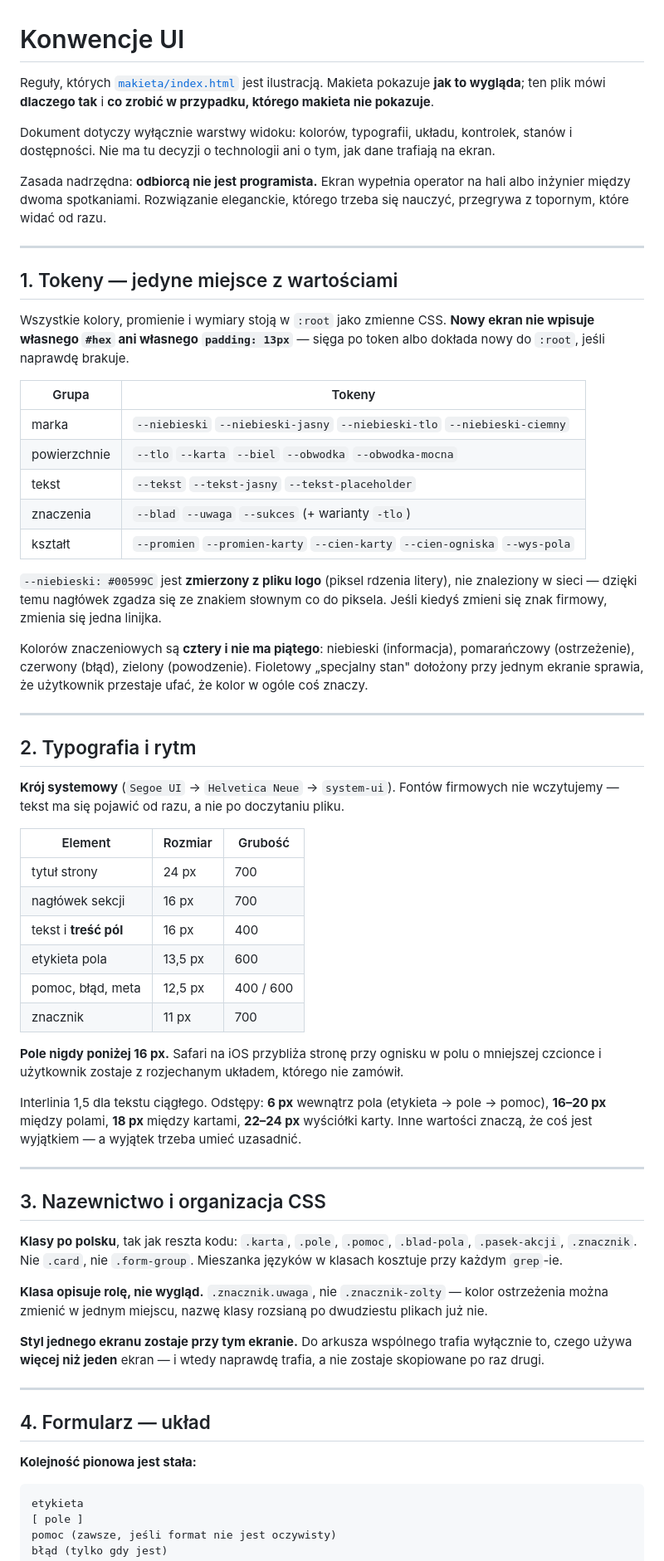
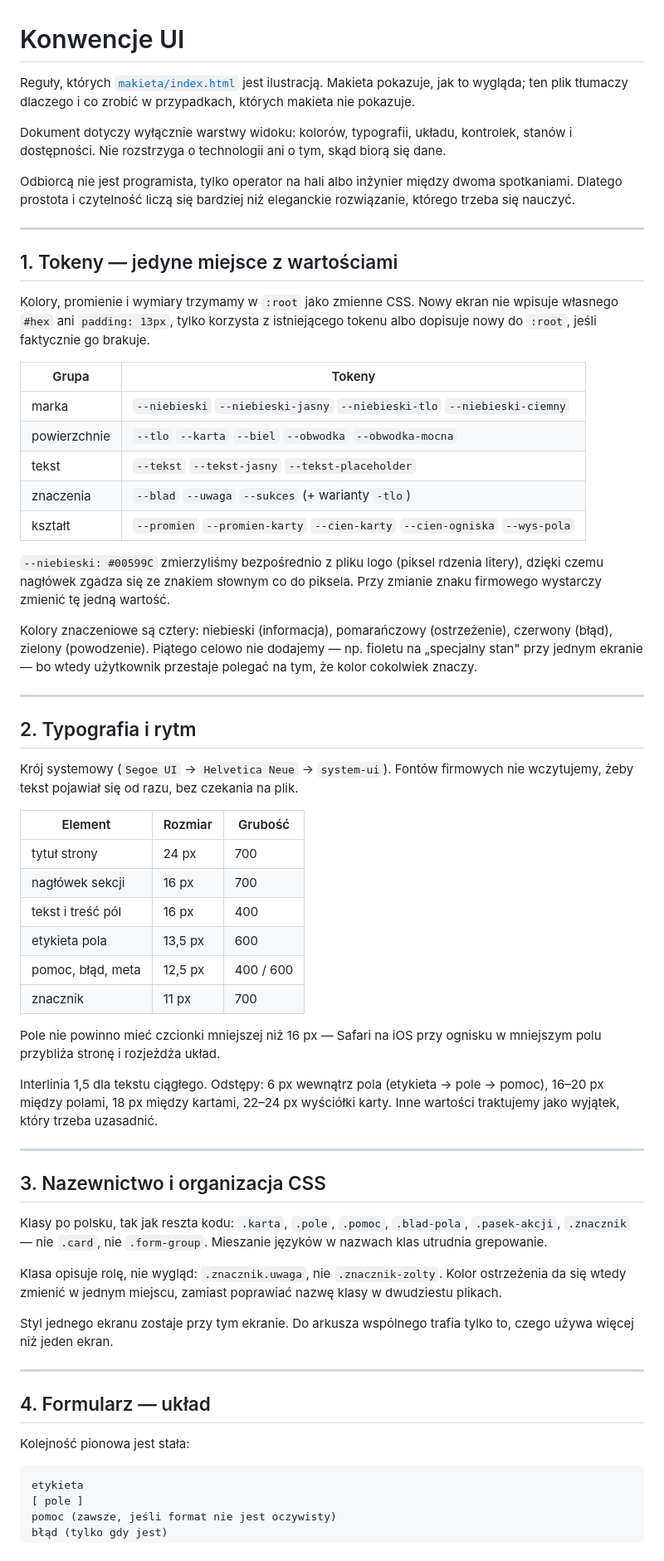
Before and after one commit to pstriczyou/STADLER-UI, a Markdown page: KONWENCJE.md, the part around one of its changes. Shown at 83% size. GitHub-like rendering.

````diff
--- a/KONWENCJE.md
+++ b/KONWENCJE.md
@@ -1,24 +1,23 @@
 # Konwencje UI
 
 Reguły, których [`makieta/index.html`](makieta/index.html) jest ilustracją. Makieta
-pokazuje **jak to wygląda**; ten plik mówi **dlaczego tak** i **co zrobić w przypadku,
-którego makieta nie pokazuje**.
+pokazuje, jak to wygląda; ten plik tłumaczy dlaczego i co zrobić w przypadkach,
+których makieta nie pokazuje.
 
 Dokument dotyczy wyłącznie warstwy widoku: kolorów, typografii, układu, kontrolek,
-stanów i dostępności. Nie ma tu decyzji o technologii ani o tym, jak dane trafiają
-na ekran.
+stanów i dostępności. Nie rozstrzyga o technologii ani o tym, skąd biorą się dane.
 
-Zasada nadrzędna: **odbiorcą nie jest programista.** Ekran wypełnia operator na hali
-albo inżynier między dwoma spotkaniami. Rozwiązanie eleganckie, którego trzeba się
-nauczyć, przegrywa z topornym, które widać od razu.
+Odbiorcą nie jest programista, tylko operator na hali albo inżynier między dwoma
+spotkaniami. Dlatego prostota i czytelność liczą się bardziej niż eleganckie
+rozwiązanie, którego trzeba się nauczyć.
 
 ---
 
 ## 1. Tokeny — jedyne miejsce z wartościami
 
-Wszystkie kolory, promienie i wymiary stoją w `:root` jako zmienne CSS. **Nowy ekran
-nie wpisuje własnego `#hex` ani własnego `padding: 13px`** — sięga po token albo dokłada
-nowy do `:root`, jeśli naprawdę brakuje.
+Kolory, promienie i wymiary trzymamy w `:root` jako zmienne CSS. Nowy ekran nie
+wpisuje własnego `#hex` ani `padding: 13px`, tylko korzysta z istniejącego tokenu
+albo dopisuje nowy do `:root`, jeśli faktycznie go brakuje.
 
 | Grupa | Tokeny |
 | --- | --- |
@@ -28,59 +27,58 @@ nowy do `:root`, jeśli naprawdę brakuje.
 | znaczenia | `--blad` `--uwaga` `--sukces` (+ warianty `-tlo`) |
 | kształt | `--promien` `--promien-karty` `--cien-karty` `--cien-ogniska` `--wys-pola` |
 
-`--niebieski: #00599C` jest **zmierzony z pliku logo** (piksel rdzenia litery), nie
-znaleziony w sieci — dzięki temu nagłówek zgadza się ze znakiem słownym co do piksela.
-Jeśli kiedyś zmieni się znak firmowy, zmienia się jedna linijka.
+`--niebieski: #00599C` zmierzyliśmy bezpośrednio z pliku logo (piksel rdzenia
+litery), dzięki czemu nagłówek zgadza się ze znakiem słownym co do piksela. Przy
+zmianie znaku firmowego wystarczy zmienić tę jedną wartość.
 
-Kolorów znaczeniowych są **cztery i nie ma piątego**: niebieski (informacja),
-pomarańczowy (ostrzeżenie), czerwony (błąd), zielony (powodzenie). Fioletowy „specjalny
-stan" dołożony przy jednym ekranie sprawia, że użytkownik przestaje ufać, że kolor
-w ogóle coś znaczy.
+Kolory znaczeniowe są cztery: niebieski (informacja), pomarańczowy (ostrzeżenie),
+czerwony (błąd), zielony (powodzenie). Piątego celowo nie dodajemy — np. fioletu
+na „specjalny stan" przy jednym ekranie — bo wtedy użytkownik przestaje polegać
+na tym, że kolor cokolwiek znaczy.
 
 ---
 
 ## 2. Typografia i rytm
 
-**Krój systemowy** (`Segoe UI` → `Helvetica Neue` → `system-ui`). Fontów firmowych
-nie wczytujemy — tekst ma się pojawić od razu, a nie po doczytaniu pliku.
+Krój systemowy (`Segoe UI` → `Helvetica Neue` → `system-ui`). Fontów firmowych
+nie wczytujemy, żeby tekst pojawiał się od razu, bez czekania na plik.
 
 | Element | Rozmiar | Grubość |
 | --- | --- | --- |
 | tytuł strony | 24 px | 700 |
 | nagłówek sekcji | 16 px | 700 |
-| tekst i **treść pól** | 16 px | 400 |
+| tekst i treść pól | 16 px | 400 |
 | etykieta pola | 13,5 px | 600 |
 | pomoc, błąd, meta | 12,5 px | 400 / 600 |
 | znacznik | 11 px | 700 |
 
-**Pole nigdy poniżej 16 px.** Safari na iOS przybliża stronę przy ognisku w polu
-o mniejszej czcionce i użytkownik zostaje z rozjechanym układem, którego nie zamówił.
+Pole nie powinno mieć czcionki mniejszej niż 16 px — Safari na iOS przy ognisku
+w mniejszym polu przybliża stronę i rozjeżdża układ.
 
-Interlinia 1,5 dla tekstu ciągłego. Odstępy: **6 px** wewnątrz pola (etykieta → pole →
-pomoc), **16–20 px** między polami, **18 px** między kartami, **22–24 px** wyściółki karty.
-Inne wartości znaczą, że coś jest wyjątkiem — a wyjątek trzeba umieć uzasadnić.
+Interlinia 1,5 dla tekstu ciągłego. Odstępy: 6 px wewnątrz pola (etykieta → pole →
+pomoc), 16–20 px między polami, 18 px między kartami, 22–24 px wyściółki karty.
+Inne wartości traktujemy jako wyjątek, który trzeba uzasadnić.
 
 ---
 
 ## 3. Nazewnictwo i organizacja CSS
 
-**Klasy po polsku**, tak jak reszta kodu: `.karta`, `.pole`, `.pomoc`, `.blad-pola`,
-`.pasek-akcji`, `.znacznik`. Nie `.card`, nie `.form-group`. Mieszanka języków w klasach
-kosztuje przy każdym `grep`-ie.
+Klasy po polsku, tak jak reszta kodu: `.karta`, `.pole`, `.pomoc`, `.blad-pola`,
+`.pasek-akcji`, `.znacznik` — nie `.card`, nie `.form-group`. Mieszanie języków
+w nazwach klas utrudnia grepowanie.
 
-**Klasa opisuje rolę, nie wygląd.** `.znacznik.uwaga`, nie `.znacznik-zolty` — kolor
-ostrzeżenia można zmienić w jednym miejscu, nazwę klasy rozsianą po dwudziestu plikach
-już nie.
+Klasa opisuje rolę, nie wygląd: `.znacznik.uwaga`, nie `.znacznik-zolty`. Kolor
+ostrzeżenia da się wtedy zmienić w jednym miejscu, zamiast poprawiać nazwę klasy
+w dwudziestu plikach.
 
-**Styl jednego ekranu zostaje przy tym ekranie.** Do arkusza wspólnego trafia wyłącznie
-to, czego używa **więcej niż jeden** ekran — i wtedy naprawdę trafia, a nie zostaje
-skopiowane po raz drugi.
+Styl jednego ekranu zostaje przy tym ekranie. Do arkusza wspólnego trafia tylko
+to, czego używa więcej niż jeden ekran.
 
 ---
 
 ## 4. Formularz — układ
 
-**Kolejność pionowa jest stała:**
+Kolejność pionowa jest stała:
 
 ```text
 etykieta
````
Also changed, not shown: other parts of KONWENCJE.md (+82 -120 lines), README.md (+32 -36 lines).
